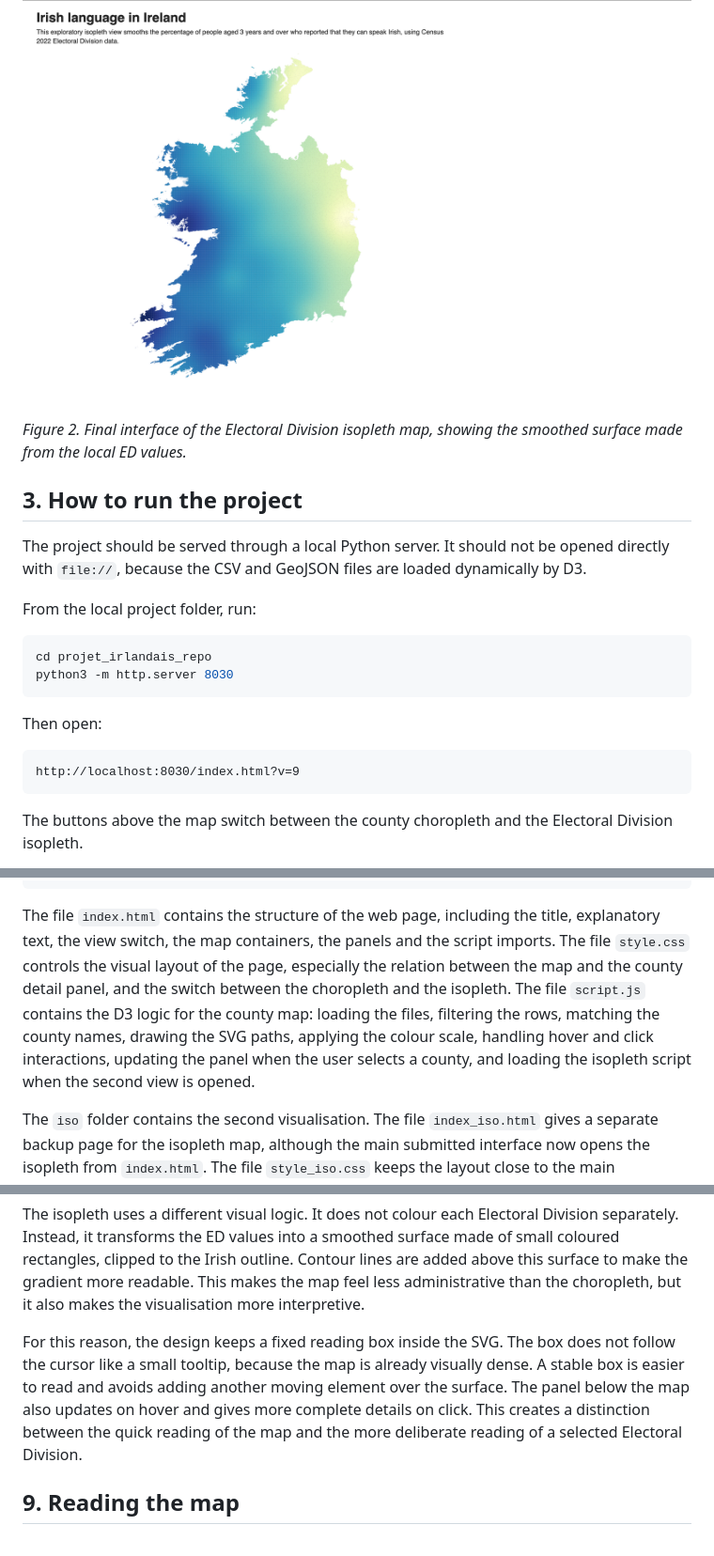
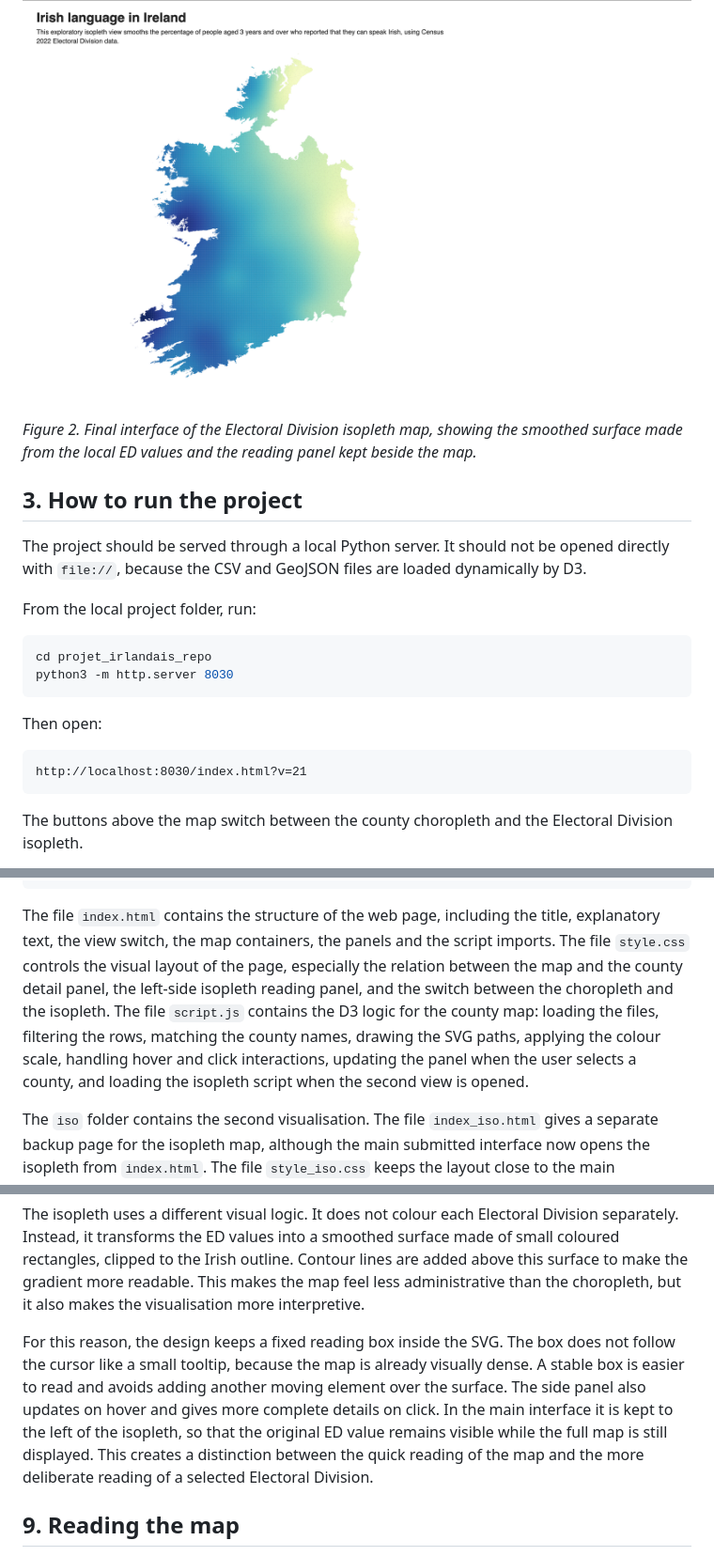
Before and after one commit to Arven-code/Javascript-project-2026-Data-Visualisation, a Markdown page: projet_irlandais_repo/README.md, 3 parts joined by grey strips. Shown at 94% size. GitHub-like rendering.

Commit message:
Update README for final isopleth panel layout

````diff
--- a/projet_irlandais_repo/README.md
+++ b/projet_irlandais_repo/README.md
@@ -26,7 +26,7 @@ This second interface should not be read as a replacement for the choropleth. It
 
 <img width="1440" alt="irish_language_isopleth_map" src="assets/isopleth_map.png" />
 
-*Figure 2. Final interface of the Electoral Division isopleth map, showing the smoothed surface made from the local ED values.*
+*Figure 2. Final interface of the Electoral Division isopleth map, showing the smoothed surface made from the local ED values and the reading panel kept beside the map.*
 
 ## 3. How to run the project
 
@@ -42,7 +42,7 @@ python3 -m http.server 8030
 Then open:
 
 ```text
-http://localhost:8030/index.html?v=9
+http://localhost:8030/index.html?v=21
 ```
 
 The buttons above the map switch between the county choropleth and the Electoral Division isopleth.
@@ -73,7 +73,7 @@ projet_irlandais_repo/
         └── F8011_clean_wide.csv
 ```
 
-The file `index.html` contains the structure of the web page, including the title, explanatory text, the view switch, the map containers, the panels and the script imports. The file `style.css` controls the visual layout of the page, especially the relation between the map and the county detail panel, and the switch between the choropleth and the isopleth. The file `script.js` contains the D3 logic for the county map: loading the files, filtering the rows, matching the county names, drawing the SVG paths, applying the colour scale, handling hover and click interactions, updating the panel when the user selects a county, and loading the isopleth script when the second view is opened.
+The file `index.html` contains the structure of the web page, including the title, explanatory text, the view switch, the map containers, the panels and the script imports. The file `style.css` controls the visual layout of the page, especially the relation between the map and the county detail panel, the left-side isopleth reading panel, and the switch between the choropleth and the isopleth. The file `script.js` contains the D3 logic for the county map: loading the files, filtering the rows, matching the county names, drawing the SVG paths, applying the colour scale, handling hover and click interactions, updating the panel when the user selects a county, and loading the isopleth script when the second view is opened.
 
 The `iso` folder contains the second visualisation. The file `index_iso.html` gives a separate backup page for the isopleth map, although the main submitted interface now opens the isopleth from `index.html`. The file `style_iso.css` keeps the layout close to the main visualisation, while placing the reading panel below the map so that it remains visible in the browser while the heavier Electoral Division layer loads. The file `script_iso.js` contains the D3 logic for the Electoral Division map: loading the ED GeoJSON and SAPS table, calculating the percentage of people who can speak Irish, building the interpolated grid, clipping the colour surface to Ireland, drawing contour lines, and updating the SVG reading box and side panel during interaction.
 
@@ -222,7 +222,7 @@ Final addition, the hover effect has been based on opacity. This avoids the prob
 
 The isopleth uses a different visual logic. It does not colour each Electoral Division separately. Instead, it transforms the ED values into a smoothed surface made of small coloured rectangles, clipped to the Irish outline. Contour lines are added above this surface to make the gradient more readable. This makes the map feel less administrative than the choropleth, but it also makes the visualisation more interpretive.
 
-For this reason, the design keeps a fixed reading box inside the SVG. The box does not follow the cursor like a small tooltip, because the map is already visually dense. A stable box is easier to read and avoids adding another moving element over the surface. The panel below the map also updates on hover and gives more complete details on click. This creates a distinction between the quick reading of the map and the more deliberate reading of a selected Electoral Division.
+For this reason, the design keeps a fixed reading box inside the SVG. The box does not follow the cursor like a small tooltip, because the map is already visually dense. A stable box is easier to read and avoids adding another moving element over the surface. The side panel also updates on hover and gives more complete details on click. In the main interface it is kept to the left of the isopleth, so that the original ED value remains visible while the full map is still displayed. This creates a distinction between the quick reading of the map and the more deliberate reading of a selected Electoral Division.
 
 ## 9. Reading the map
 
````
